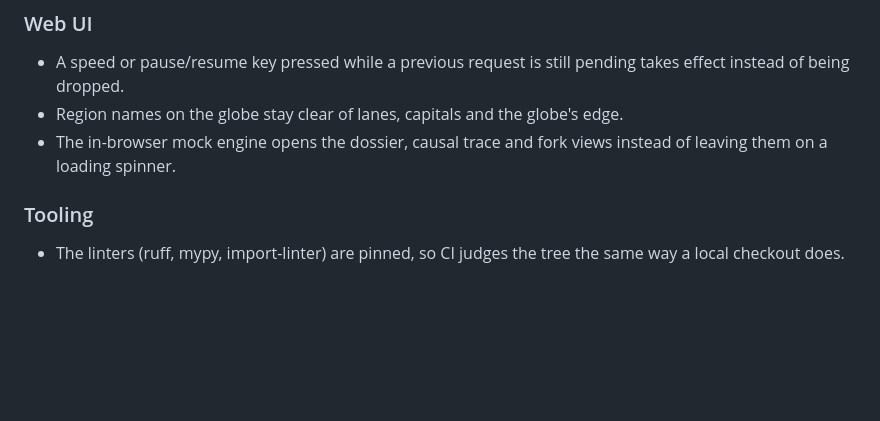
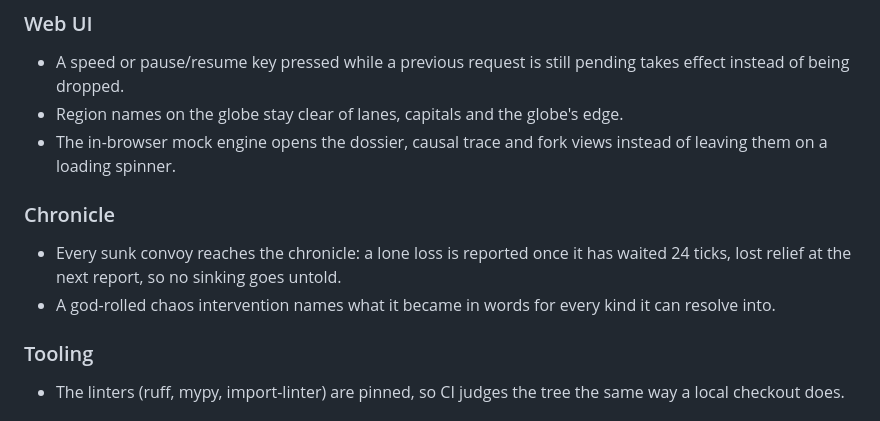
Before and after one commit to ThePrivatePanda/meddler, a Markdown page: CHANGELOG.md, the part around the change. GitHub-like rendering; blank space fills up the shorter version.

Commit message:
Note the convoy reporting and chaos wording changes in the changelog

```diff
--- a/CHANGELOG.md
+++ b/CHANGELOG.md
@@ -26,6 +26,13 @@ bridge protocol may still change between minor releases.
 - Region names on the globe stay clear of lanes, capitals and the globe's edge.
 - The in-browser mock engine opens the dossier, causal trace and fork views instead of leaving
   them on a loading spinner.
+
+### Chronicle
+
+- Every sunk convoy reaches the chronicle: a lone loss is reported once it has waited 24 ticks,
+  lost relief at the next report, so no sinking goes untold.
+- A god-rolled chaos intervention names what it became in words for every kind it can resolve
+  into.
 
 ### Tooling
 
```
